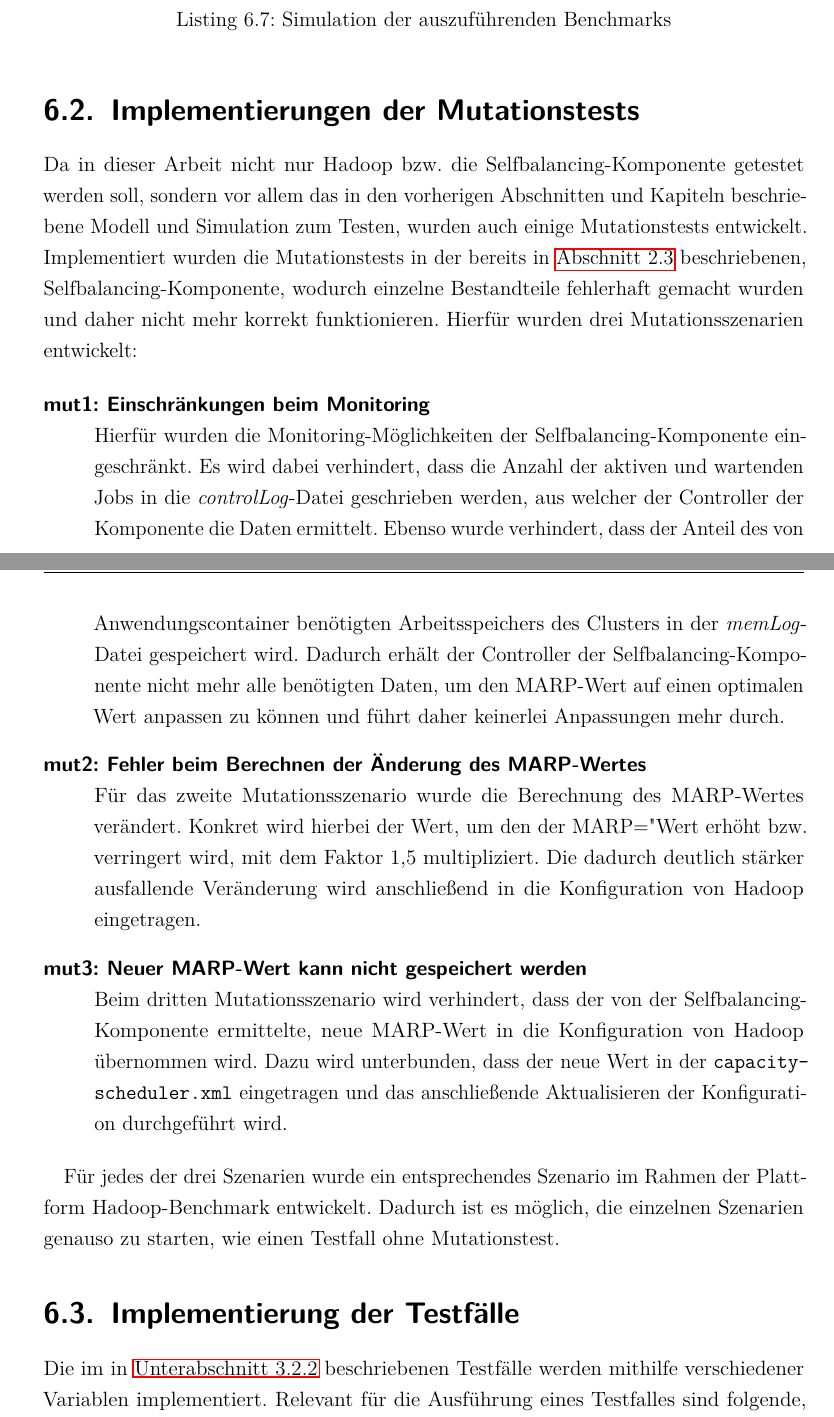
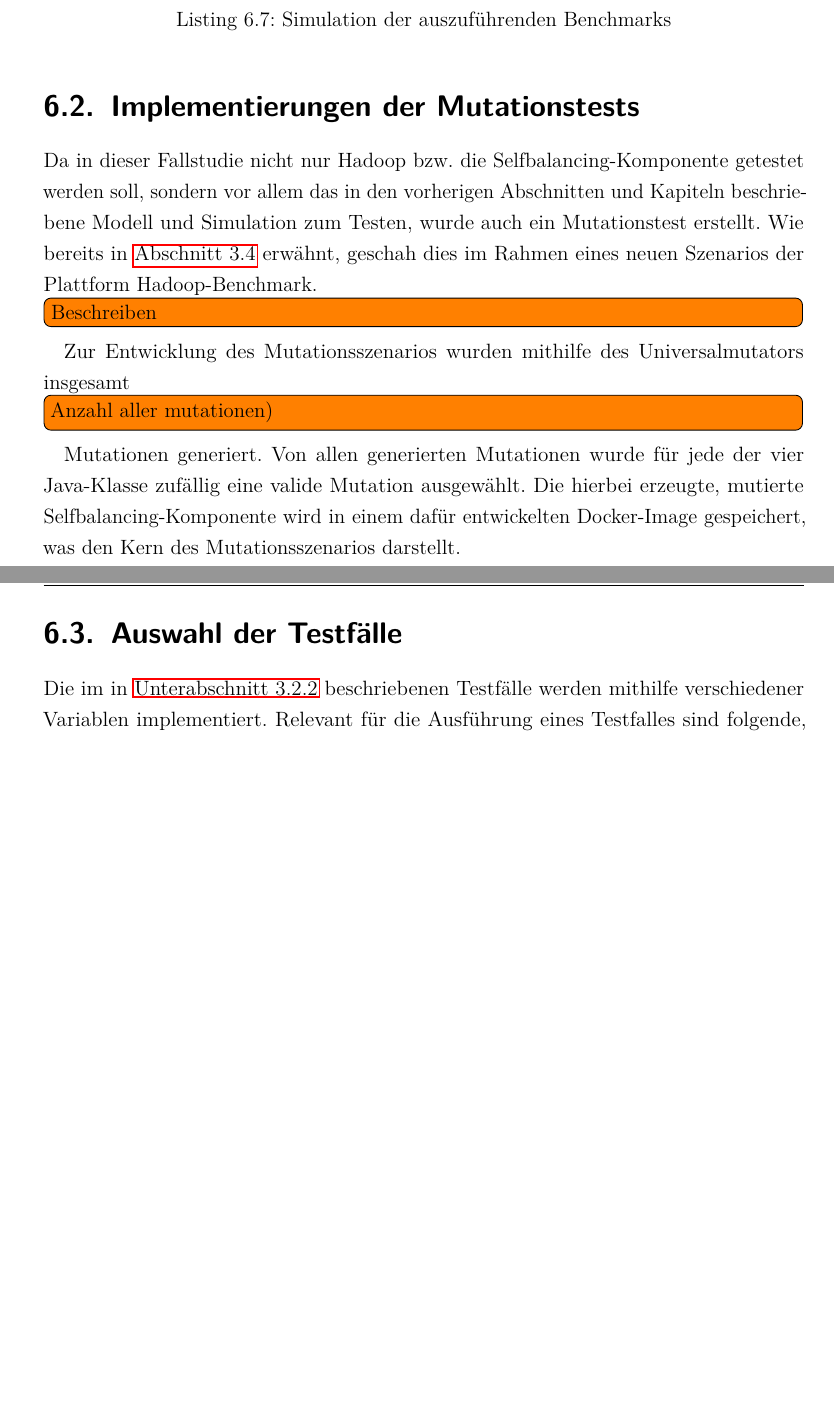
Before and after one commit to gobo7793/Masterarbeit, a LaTeX document (Masterarbeit.tex, which reads ausfuehrung/mutationen.tex, ausfuehrung/testfaelle.tex): two parts of pages 52 and 53 of 70 before the commit and two parts of pages 52 and 53 of 69 after it, joined at a grey line, cut so that both start at the same text, the shorter picture padded with empty space. The pictures show the PDF file Masterarbeit.pdf that the author committed with the source.

Commit message:
renewed mutation implementation

```diff
--- a/ausfuehrung/mutationen.tex
+++ b/ausfuehrung/mutationen.tex
@@ -1,24 +1,10 @@
 \section{Implementierungen der Mutationstests}
 \label{sec:implMutationTests}
 
-Da in dieser Arbeit nicht nur Hadoop bzw. die Selfbalancing"=Komponente getestet werden soll, sondern vor allem das in den vorherigen Abschnitten und Kapiteln beschriebene Modell und Simulation zum Testen, wurden auch einige Mutationstests entwickelt.
-Implementiert wurden die Mutationstests in der bereits in \autoref{sec:inriaSetting} beschriebenen, Selfbalancing"=Komponente, wodurch einzelne Bestandteile fehlerhaft gemacht wurden und daher nicht mehr korrekt funktionieren.
-Hierfür wurden drei Mutationsszenarien entwickelt:
+Da in dieser Fallstudie nicht nur Hadoop bzw. die Selfbalancing"=Komponente getestet werden soll, sondern vor allem das in den vorherigen Abschnitten und Kapiteln beschriebene Modell und Simulation zum Testen, wurde auch ein Mutationstest erstellt.
+Wie bereits in \autoref{sec:aufbauCluster} erwähnt, geschah dies im Rahmen eines neuen Szenarios der Plattform Hadoop"=Benchmark.
+\todo{Beschreiben}
 
-\begin{description}
-    \item [mut1: Einschränkungen beim Monitoring] \hfill \\
-        Hierfür wurden die Monitoring"=Möglichkeiten der Selfbalancing"=Komponente eingeschränkt.
-        Es wird dabei verhindert, dass die Anzahl der aktiven und wartenden Jobs in die \emph{controlLog}"=Datei geschrieben werden, aus welcher der Controller der Komponente die Daten ermittelt.
-        Ebenso wurde verhindert, dass der Anteil des von Anwendungscontainer benötigten Arbeitsspeichers des Clusters in der \emph{memLog}"=Datei gespeichert wird.
-        Dadurch erhält der Controller der Selfbalancing"=Komponente nicht mehr alle benötigten Daten, um den \ac{MARP}"=Wert auf einen optimalen Wert anpassen zu können und führt daher keinerlei Anpassungen mehr durch.
-    \item [mut2: Fehler beim Berechnen der Änderung des MARP"=Wertes] \hfill \\
-        Für das zweite Mutationsszenario wurde die Berechnung des MARP"=Wertes verändert.
-        Konkret wird hierbei der Wert, um den der MARP="Wert erhöht bzw. verringert wird, mit dem Faktor 1,5 multipliziert.
-        Die dadurch deutlich stärker ausfallende Veränderung wird anschließend in die Konfiguration von Hadoop eingetragen.
-    \item [mut3: Neuer MARP"=Wert kann nicht gespeichert werden] \hfill \\
-        Beim dritten Mutationsszenario wird verhindert, dass der von der Selfbalancing"=Komponente ermittelte, neue MARP"=Wert in die Konfiguration von Hadoop übernommen wird.
-        Dazu wird unterbunden, dass der neue Wert in der \texttt{capacity"=scheduler.xml} eingetragen und das anschließende Aktualisieren der Konfiguration durchgeführt wird.
-\end{description}
-
-Für jedes der drei Szenarien wurde ein entsprechendes Szenario im Rahmen der Plattform Hadoop"=Benchmark entwickelt.
-Dadurch ist es möglich, die einzelnen Szenarien genauso zu starten, wie einen Testfall ohne Mutationstest.
+Zur Entwicklung des Mutationsszenarios wurden mithilfe des Universalmutators insgesamt \todo{Anzahl aller mutationen)} Mutationen generiert.
+Von allen generierten Mutationen wurde für jede der vier Java"=Klasse zufällig eine valide Mutation ausgewählt.
+Die hierbei erzeugte, mutierte Selfbalancing"=Komponente wird in einem dafür entwickelten Docker"=Image gespeichert, was den Kern des Mutationsszenarios darstellt.
--- a/ausfuehrung/testfaelle.tex
+++ b/ausfuehrung/testfaelle.tex
@@ -1,5 +1,5 @@
-\section{Implementierung der Testfälle}
-\label{sec:implTestcases}
+\section{Auswahl der Testfälle}
+\label{sec:selectTestcases}
 
 Die im in \autoref{sec:testcaseGeneration} beschriebenen Testfälle werden mithilfe verschiedener Variablen implementiert.
 Relevant für die Ausführung eines Testfalles sind folgende, bereits in \autoref{lst:hadoopSimulationInit} gezeigte, Felder:
```
Also changed, not shown: ausfuehrung/durchfuehrung.tex (+2 -2 lines), ausfuehrung/simulation.tex (+1 -1 lines), fallstudie/evaluationsplan.tex (+1 -3 lines), grundlagen/inriaSetting.tex (+1 -2 lines), Masterarbeit.pdf, ausfuehrung/testfaelle.tex (9 more changed lines).
